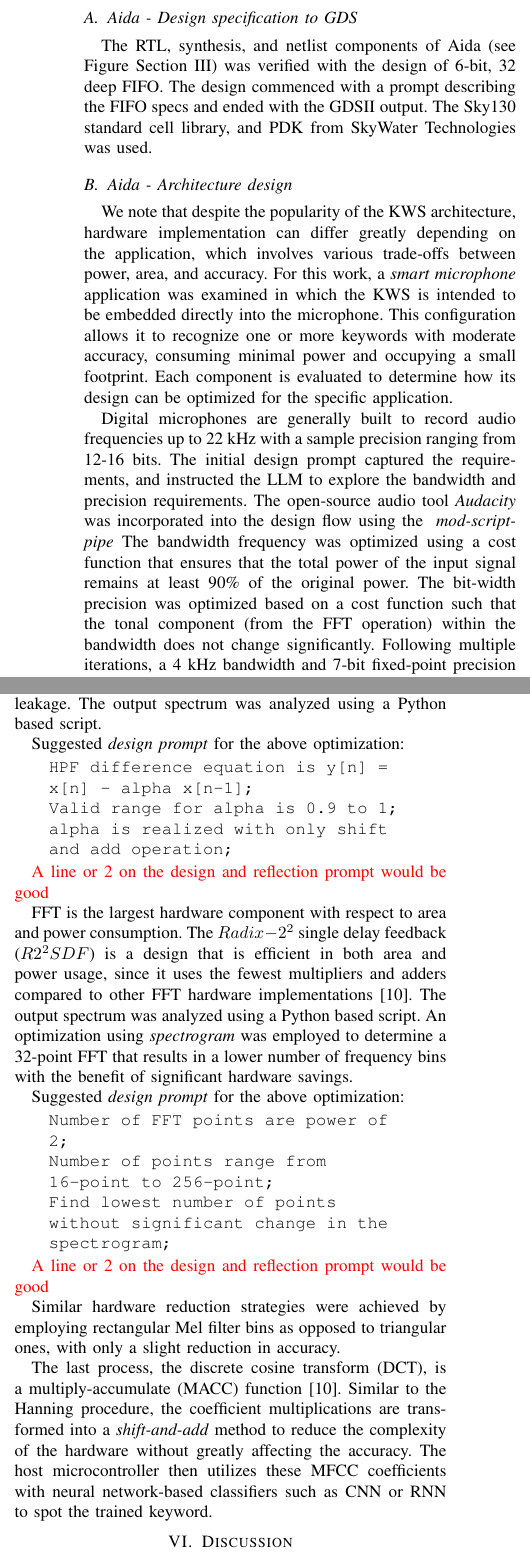
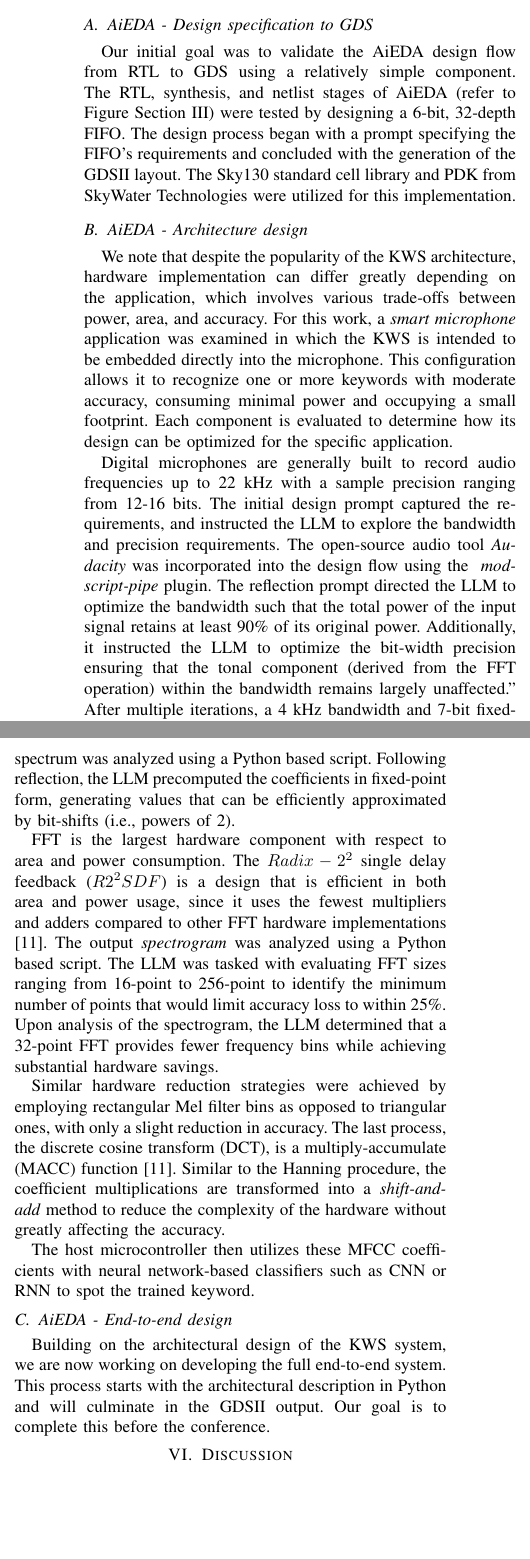
Before and after one commit to mixignal/Agentic-RTL2GDS-VLSID25, a LaTeX paper (main.tex, which reads discussion.tex, preliminary_evaluation.tex): two parts of the columns of page 4 of 5, joined at a grey line, cut so that both start at the same text, the shorter picture padded with empty space. Compiled offline with pdfLaTeX; a missing font is replaced by an installed copy or a similar font; a LaTeX package or settings file that is missing is left out.

Commit message:
Arun first draft

```diff
--- a/discussion.tex
+++ b/discussion.tex
@@ -1,4 +1,4 @@
 \section{Discussion}
 \label{sec:discussion}
-We have introduced an agentic AI design framework aimed at boosting productivity in the development of complex digital ASICs. This framework is still in its early stages, but we plan to present more detailed evaluation results and release an open-source prototype of Aida by the conference.
+We have introduced an agentic AI design framework aimed at boosting productivity in the development of complex digital ASICs. This framework is still in its early stages, but we plan to present more detailed evaluation results and release an open-source prototype of AiEDA by the conference.
 
--- a/preliminary_evaluation.tex
+++ b/preliminary_evaluation.tex
@@ -4,13 +4,12 @@ In this section, we present a preliminary evaluation of the Keyword Spotting (KW
 
-\subsection{Aida - Design specification to GDS}
-The RTL, synthesis, and netlist components of Aida (see Figure Section \ref{sec:agentic}) was verified with the design of 6-bit, 32 deep FIFO. The design commenced with a prompt describing the FIFO specs and ended with the GDSII output. The Sky130 standard cell library, and PDK from SkyWater Technologies was used.
+\subsection{AiEDA - Design specification to GDS}
 
-\subsection{Aida - Architecture design}
+Our initial goal was to validate the AiEDA design flow from RTL to GDS using a relatively simple component. The RTL, synthesis, and netlist stages of AiEDA (refer to Figure Section \ref{sec:agentic}) were tested by designing a 6-bit, 32-depth FIFO. The design process began with a prompt specifying the FIFO's requirements and concluded with the generation of the GDSII layout. The Sky130 standard cell library and PDK from SkyWater Technologies were utilized for this implementation.
 
+\subsection{AiEDA - Architecture design}
 We note that despite the popularity of the KWS architecture, hardware implementation can differ greatly depending on the application, which involves various trade-offs between power, area, and accuracy.
 For this work, a \textit{smart microphone } application was examined in which the KWS is intended to be embedded directly into the microphone. This configuration allows it to recognize one or more keywords with moderate accuracy, consuming minimal power and occupying a small footprint. Each component is evaluated to determine how its design can be optimized for the specific application.
 
-Digital microphones are generally built to record audio frequencies up to 22~kHz with a sample precision ranging from 12-16 bits. The initial design prompt captured the requirements, and instructed the LLM to explore the bandwidth and precision requirements. The open-source audio tool \textit{Audacity} was incorporated into the design flow using the \textit{ mod-script-pipe} The bandwidth frequency was optimized using a cost function that ensures that the total power of the input signal remains at least 90\% of the original power. The bit-width precision was optimized based on a cost function such that the tonal component (from the FFT operation) within the bandwidth does not change significantly.
- Following multiple iterations, a 4~kHz bandwidth and 7-bit fixed-point precision were deemed adequate for the operation. The \textit{Nyquist} sampling frequency, twice the bandwidth frequency, will reduce from 44~kHz to 8~kHz resulting in approximately 5X improvement in power consumption. And the 7-bit precision will result in about 2X reduction in area as well as power.
-This optimization loop was executed with a human in the loop.
+Digital microphones are generally built to record audio frequencies up to 22~kHz with a sample precision ranging from 12-16 bits. The initial design prompt captured the requirements, and instructed the LLM to explore the bandwidth and precision requirements. The open-source audio tool \textit{Audacity} was incorporated into the design flow using the \textit{ mod-script-pipe} plugin. The reflection prompt directed the LLM to optimize the bandwidth such that the total power of the input signal retains at least 90\% of its original power. Additionally, it instructed the LLM to optimize the bit-width precision ensuring that the tonal component (derived from the FFT operation) within the bandwidth remains largely unaffected."
+ After multiple iterations, a 4 kHz bandwidth and 7-bit fixed-point precision were found sufficient for the operation. The Nyquist sampling frequency, which is twice the bandwidth, will decrease from 44 kHz to 8 kHz, leading to an approximately 5x reduction in power consumption. Additionally, using 7-bit precision will yield around a 2x reduction in both area and power consumption.
 
@@ -20 +17,2 @@ Suggested \textit{reflection prompt} for the above optimization:
 
+A Hanning window was selected for the windowing function, and the LLM was instructed to design approximate coefficients exclusively using single-shift operations such that the limit spectral leakage is limited to 10\%. The output spectrum was analyzed using a Python based script. Following reflection, the LLM precomputed the coefficients in fixed-point form, generating values that can be efficiently approximated by bit-shifts (i.e., powers of 2).
@@ -23,39 +19,9 @@ Suggested \textit{reflection prompt} for the above optimization:
 
-\textcolor{red}{Can we talk about how much savings in area and power was achieved? And what a reflection prompt might be like?}
+FFT is the largest hardware component with respect to area and power consumption. The $Radix-2^2$ single delay feedback ($R2^2SDF$) is a design that is efficient in both area and power usage, since it uses the fewest multipliers and adders compared to other FFT hardware implementations \cite{chong20220}. The output \textit{spectrogram} was analyzed using a Python based script. The LLM was tasked with evaluating FFT sizes ranging from 16-point to 256-point to identify the minimum number of points that would limit accuracy loss to within 25\%. Upon analysis of the spectrogram, the LLM determined that a 32-point FFT provides fewer frequency bins while achieving substantial hardware savings.
 
-\textcolor{blue}{Not sure about the reflection prompt. Need to discuss.}
+Similar hardware reduction strategies were achieved by employing rectangular Mel filter bins as opposed to triangular ones, with only a slight reduction in accuracy. The last process, the discrete cosine transform (DCT), is a multiply-accumulate (MACC) function \cite{chong20220}. Similar to the Hanning procedure, the coefficient multiplications are transformed into a \textit{shift-and-add} method to reduce the complexity of the hardware without greatly affecting the accuracy.
 
-Next, we designed the individual architectural components shown in Figure \ref{fig:KWS_Arch}. An iteration of the design similar to the overall system was performed for the HPF. The LLM was instructed (Eq.~\ref{eq:hpf}) to choose an $\alpha$, which can be implemented using a basic \textit{shift-and-add} operation rather than a hardware multiplier. The final design chose an $\alpha = 31/32 = 0.969$ that resulted in an insignificant DC component (first 1-2 bins of the FFT) without a significant loss of audio spectrum.  \textcolor{red}{A line or 2 on the design and reflection prompt would be good}
+ The host microcontroller then utilizes these MFCC coefficients with neural network-based classifiers such as CNN or RNN to spot the trained keyword.
 
-A Hanning window was selected for the windowing function, and the LLM was instructed to design the coefficients exclusively using single-shift operations and to limit spectral leakage. The output spectrum was analyzed using a Python based script.
-
-Suggested \textit{design prompt} for the above optimization:
-\begin{quote}
-\texttt{HPF difference equation is y[n] = x[n] - alpha x[n-1];}
-
-\texttt{Valid range for alpha is 0.9 to 1;}
-
-\texttt{alpha is realized with only shift and add operation;}
-\end{quote}
-
-\textcolor{red}{A line or 2 on the design and reflection prompt would be good}
-
-FFT is the largest hardware component with respect to area and power consumption. The $Radix-2^2$ single delay feedback ($R2^2SDF$) is a design that is efficient in both area and power usage, since it uses the fewest multipliers and adders compared to other FFT hardware implementations \cite{chong20220}. The output spectrum was analyzed using a Python based script. An optimization using \textit{spectrogram} was employed to determine a 32-point FFT that results in a lower number of frequency bins with the benefit of significant hardware savings.
-
-Suggested \textit{design prompt} for the above optimization:
-\begin{quote}
-\texttt{Number of FFT points are power of 2;}
-
-\texttt{Number of points range from 16-point to 256-point;}
-
-\texttt{Find lowest number of points without significant change in the spectrogram;}
-\end{quote}
-
-\textcolor{red}{A line or 2 on the design and reflection prompt would be good}
-
-%Since FFT hardware is the largest component in this system, incorporating agentic AI to produce a more efficient architecture than popular architectures like $R2^2SDF$ will be considered for future work.
-
-Similar hardware reduction strategies were achieved by employing rectangular Mel filter bins as opposed to triangular ones, with only a slight reduction in accuracy.
-
-The last process, the discrete cosine transform (DCT), is a multiply-accumulate (MACC) function \cite{chong20220}. Similar to the Hanning procedure, the coefficient multiplications are transformed into a \textit{shift-and-add} method to reduce the complexity of the hardware without greatly affecting the accuracy.
- The host microcontroller then utilizes these MFCC coefficients with neural network-based classifiers such as CNN or RNN to spot the trained keyword.
+\subsection{AiEDA - End-to-end design}
+Building on the architectural design of the KWS system, we are now working on developing the full end-to-end system. This process starts with the architectural description in Python and will culminate in the GDSII output. Our goal is to complete this before the conference.
```
Also changed, not shown: agentic_designflow.tex (+1 -1 lines), conclusions.tex (+1 -1 lines), introduction.tex (+3 -3 lines), main.tex (+1 -1 lines), references.bib (+7 -0 lines), discussion.tex (4 more changed lines), preliminary_evaluation.tex (8 more changed lines).
